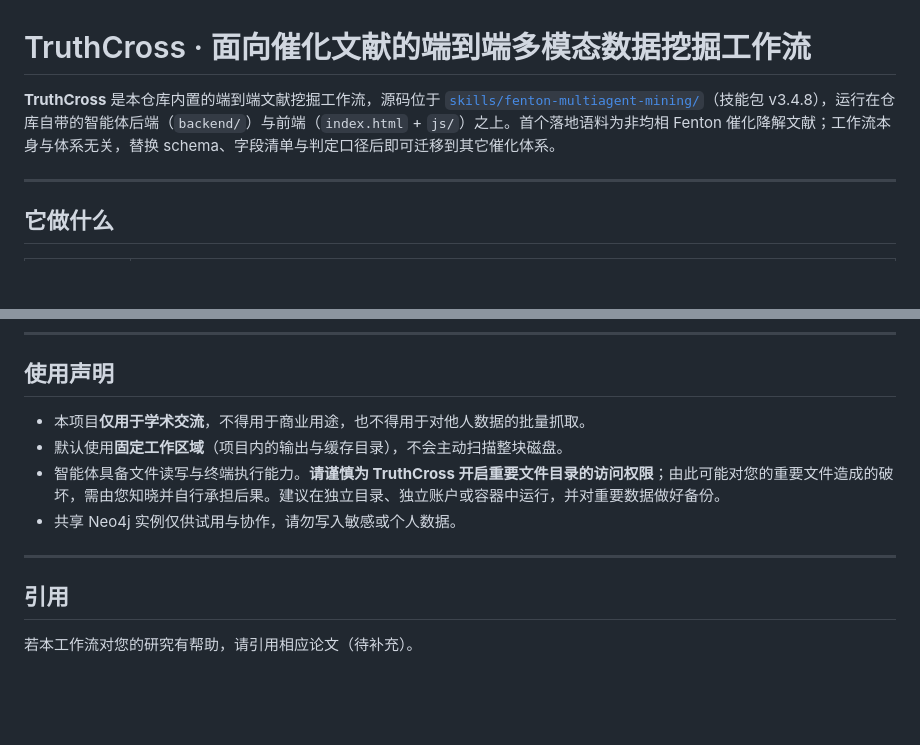
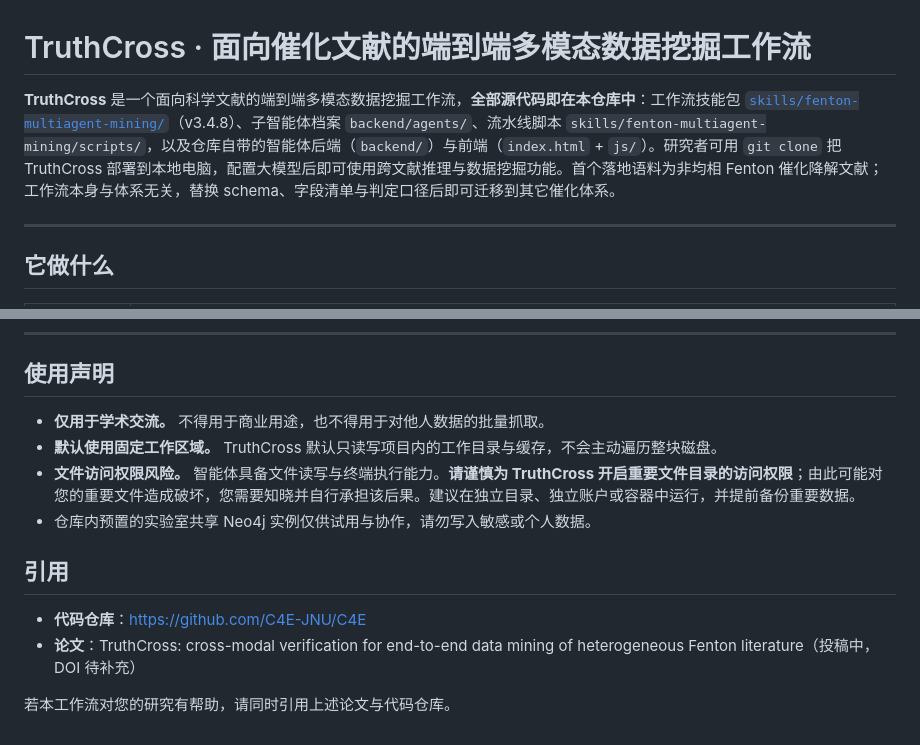
Before and after one commit to C4E-JNU/C4E, a Markdown page: TRUTHCross.md, 2 parts joined by grey strips. GitHub-like rendering; blank space fills up the shorter version.

Commit message:
docs: 明确 TruthCross 源码位置、仓库地址与文件访问风险声明

```diff
--- a/TRUTHCross.md
+++ b/TRUTHCross.md
@@ -1,6 +1,6 @@
 # TruthCross · 面向催化文献的端到端多模态数据挖掘工作流
 
-**TruthCross** 是本仓库内置的端到端文献挖掘工作流，源码位于 [`skills/fenton-multiagent-mining/`](skills/fenton-multiagent-mining/SKILL.md)（技能包 v3.4.8），运行在仓库自带的智能体后端（`backend/`）与前端（`index.html` + `js/`）之上。首个落地语料为非均相 Fenton 催化降解文献；工作流本身与体系无关，替换 schema、字段清单与判定口径后即可迁移到其它催化体系。
+**TruthCross** 是一个面向科学文献的端到端多模态数据挖掘工作流，**全部源代码即在本仓库中**：工作流技能包 [`skills/fenton-multiagent-mining/`](skills/fenton-multiagent-mining/SKILL.md)（v3.4.8）、子智能体档案 `backend/agents/`、流水线脚本 `skills/fenton-multiagent-mining/scripts/`，以及仓库自带的智能体后端（`backend/`）与前端（`index.html` + `js/`）。研究者可用 `git clone` 把 TruthCross 部署到本地电脑，配置大模型后即可使用跨文献推理与数据挖掘功能。首个落地语料为非均相 Fenton 催化降解文献；工作流本身与体系无关，替换 schema、字段清单与判定口径后即可迁移到其它催化体系。
 
 ---
 
@@ -46,13 +46,14 @@ start.bat        # Windows：启动后端（:8080）并打开前端
 
 ## 使用声明
 
-- 本项目**仅用于学术交流**，不得用于商业用途，也不得用于对他人数据的批量抓取。
-- 默认使用**固定工作区域**（项目内的输出与缓存目录），不会主动扫描整块磁盘。
-- 智能体具备文件读写与终端执行能力。**请谨慎为 TruthCross 开启重要文件目录的访问权限**；由此可能对您的重要文件造成的破坏，需由您知晓并自行承担后果。建议在独立目录、独立账户或容器中运行，并对重要数据做好备份。
-- 共享 Neo4j 实例仅供试用与协作，请勿写入敏感或个人数据。
-
----
+- **仅用于学术交流。** 不得用于商业用途，也不得用于对他人数据的批量抓取。
+- **默认使用固定工作区域。** TruthCross 默认只读写项目内的工作目录与缓存，不会主动遍历整块磁盘。
+- **文件访问权限风险。** 智能体具备文件读写与终端执行能力。**请谨慎为 TruthCross 开启重要文件目录的访问权限**；由此可能对您的重要文件造成破坏，您需要知晓并自行承担该后果。建议在独立目录、独立账户或容器中运行，并提前备份重要数据。
+- 仓库内预置的实验室共享 Neo4j 实例仅供试用与协作，请勿写入敏感或个人数据。
 
 ## 引用
 
-若本工作流对您的研究有帮助，请引用相应论文（待补充）。
+- **代码仓库**：<https://github.com/C4E-JNU/C4E>
+- **论文**：TruthCross: cross-modal verification for end-to-end data mining of heterogeneous Fenton literature（投稿中，DOI 待补充）
+
+若本工作流对您的研究有帮助，请同时引用上述论文与代码仓库。
```
